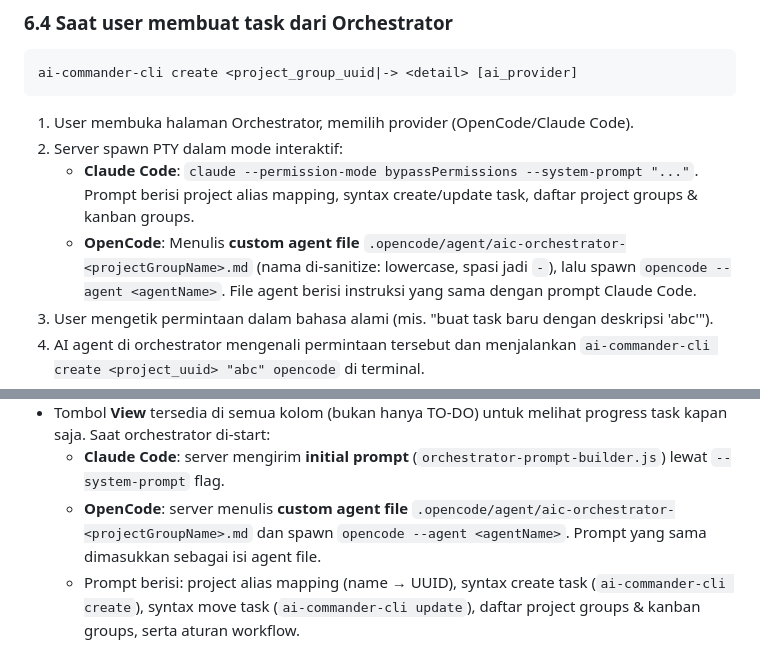
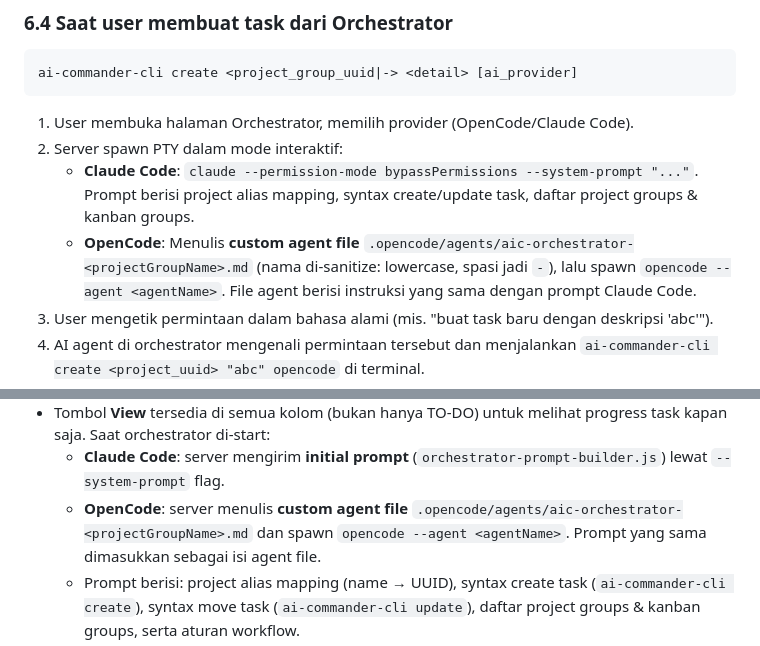
Before and after one commit to masWahyuBayuAji/Ai-Commander, a Markdown page: ARCHITECTURE.md, 2 parts joined by grey strips. GitHub-like rendering.

```diff
--- a/ARCHITECTURE.md
+++ b/ARCHITECTURE.md
@@ -408,7 +412,7 @@ ai-commander-cli create <project_group_uuid|-> <detail> [ai_provider]
      Prompt berisi project alias mapping, syntax create/update task, daftar
      project groups & kanban groups.
    - **OpenCode**: Menulis **custom agent file**
-     `.opencode/agent/aic-orchestrator-<projectGroupName>.md` (nama di-sanitize:
+      `.opencode/agents/aic-orchestrator-<projectGroupName>.md` (nama di-sanitize:
      lowercase, spasi jadi `-`), lalu spawn `opencode --agent <agentName>`.
      File agent berisi instruksi yang sama dengan prompt Claude Code.
 3. User mengetik permintaan dalam bahasa alami (mis. "buat task baru dengan
@@ -459,7 +463,7 @@ ai-commander-cli create <project_group_uuid|-> <detail> [ai_provider]
   - **Claude Code**: server mengirim **initial prompt**
     (`orchestrator-prompt-builder.js`) lewat `--system-prompt` flag.
   - **OpenCode**: server menulis **custom agent file**
-    `.opencode/agent/aic-orchestrator-<projectGroupName>.md` dan spawn
+     `.opencode/agents/aic-orchestrator-<projectGroupName>.md` dan spawn
     `opencode --agent <agentName>`. Prompt yang sama dimasukkan sebagai isi
     agent file.
   - Prompt berisi: project alias mapping (name → UUID), syntax create task
```
Also changed, not shown: other parts of ARCHITECTURE.md (+25 -5 lines), README.md (+1 -0 lines).
